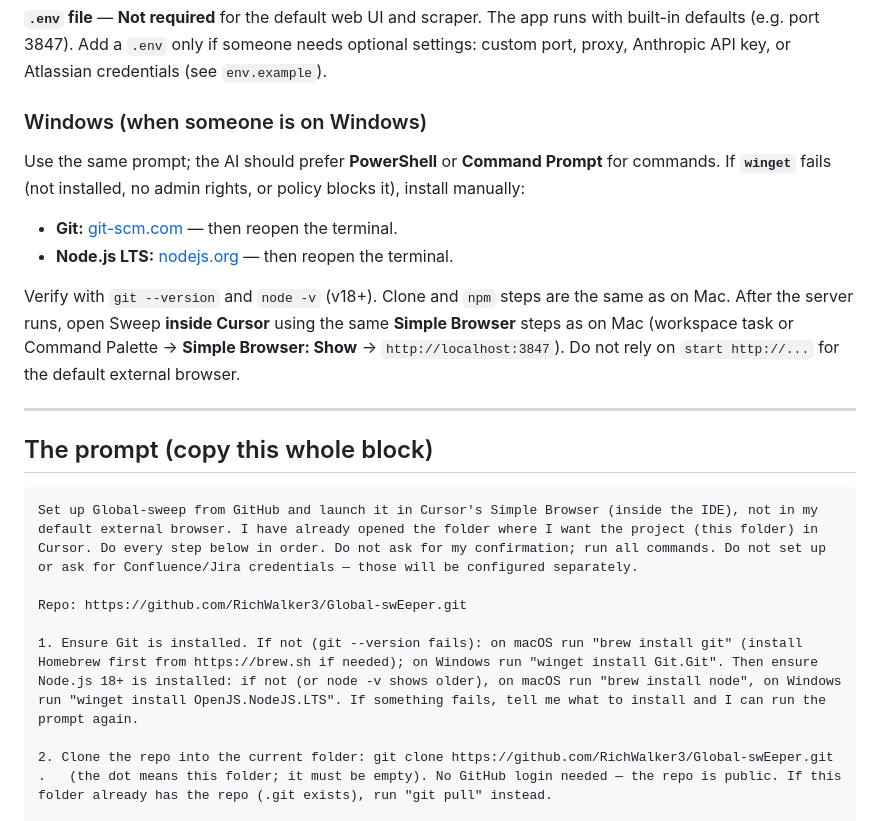
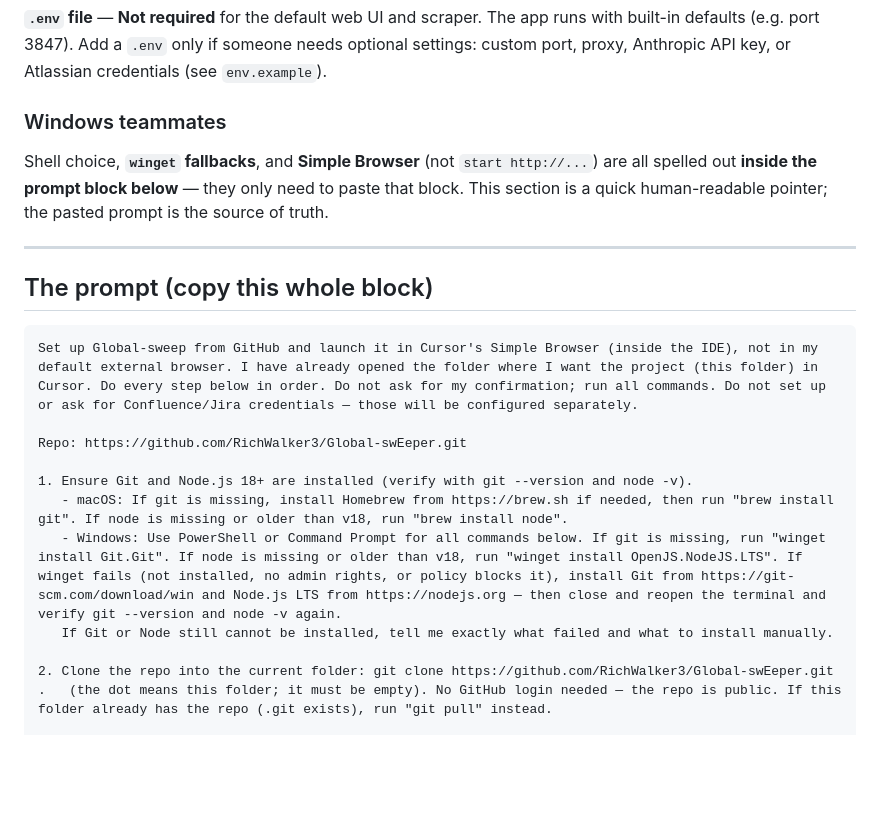
Before and after one commit to RichWalker3/Global-swEeper, a Markdown page: docs/ONE_SHOT_SETUP_PROMPT.md, the part around the change. Drawn GitHub-style; blank space fills up the shorter version.

Commit message:
docs: fold Windows winget fallbacks into one-shot pasteable prompt
Made-with: Cursor

```diff
--- a/docs/ONE_SHOT_SETUP_PROMPT.md
+++ b/docs/ONE_SHOT_SETUP_PROMPT.md
@@ -26,14 +26,9 @@ Because they already opened the folder in Cursor, when the AI clones the repo in
 
 **`.env` file** — **Not required** for the default web UI and scraper. The app runs with built-in defaults (e.g. port 3847). Add a `.env` only if someone needs optional settings: custom port, proxy, Anthropic API key, or Atlassian credentials (see `env.example`).
 
-### Windows (when someone is on Windows)
+### Windows teammates
 
-Use the same prompt; the AI should prefer **PowerShell** or **Command Prompt** for commands. If **`winget`** fails (not installed, no admin rights, or policy blocks it), install manually:
-
-- **Git:** [git-scm.com](https://git-scm.com/download/win) — then reopen the terminal.
-- **Node.js LTS:** [nodejs.org](https://nodejs.org) — then reopen the terminal.
-
-Verify with `git --version` and `node -v` (v18+). Clone and `npm` steps are the same as on Mac. After the server runs, open Sweep **inside Cursor** using the same **Simple Browser** steps as on Mac (workspace task or Command Palette → **Simple Browser: Show** → `http://localhost:3847`). Do not rely on `start http://...` for the default external browser.
+Shell choice, **`winget` fallbacks**, and **Simple Browser** (not `start http://...`) are all spelled out **inside the prompt block below** — they only need to paste that block. This section is a quick human-readable pointer; the pasted prompt is the source of truth.
 
 ---
 
@@ -44,7 +39,10 @@ Set up Global-sweep from GitHub and launch it in Cursor's Simple Browser (inside
 
 Repo: https://github.com/RichWalker3/Global-swEeper.git
 
-1. Ensure Git is installed. If not (git --version fails): on macOS run "brew install git" (install Homebrew first from https://brew.sh if needed); on Windows run "winget install Git.Git". Then ensure Node.js 18+ is installed: if not (or node -v shows older), on macOS run "brew install node", on Windows run "winget install OpenJS.NodeJS.LTS". If something fails, tell me what to install and I can run the prompt again.
+1. Ensure Git and Node.js 18+ are installed (verify with git --version and node -v).
+   - macOS: If git is missing, install Homebrew from https://brew.sh if needed, then run "brew install git". If node is missing or older than v18, run "brew install node".
+   - Windows: Use PowerShell or Command Prompt for all commands below. If git is missing, run "winget install Git.Git". If node is missing or older than v18, run "winget install OpenJS.NodeJS.LTS". If winget fails (not installed, no admin rights, or policy blocks it), install Git from https://git-scm.com/download/win and Node.js LTS from https://nodejs.org — then close and reopen the terminal and verify git --version and node -v again.
+   If Git or Node still cannot be installed, tell me exactly what failed and what to install manually.
 
 2. Clone the repo into the current folder: git clone https://github.com/RichWalker3/Global-swEeper.git .   (the dot means this folder; it must be empty). No GitHub login needed — the repo is public. If this folder already has the repo (.git exists), run "git pull" instead.
 
```
